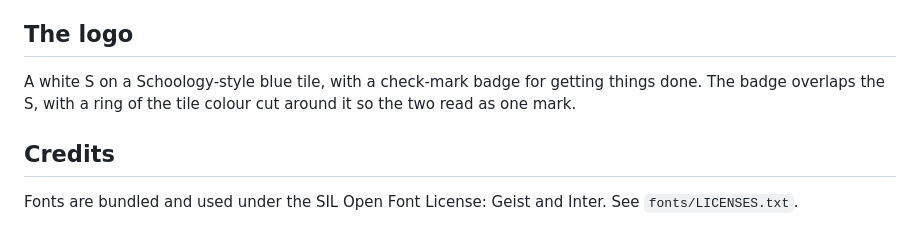
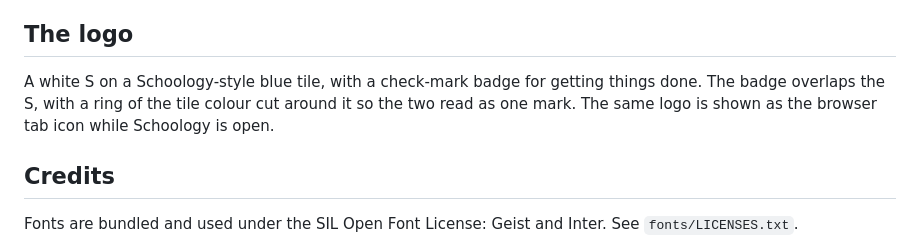
Before and after one commit to AdamAlaruri/Schoology-Overhaul, a Markdown page: README.md, the part around one of its changes. Drawn GitHub-style.

Commit message:
Add Updates and Appearance screenshots, show the logo as the Schoology tab icon

```diff
--- a/README.md
+++ b/README.md
@@ -141,7 +146,7 @@ Known limits: only the first page of each Schoology list is read, the calendar s
 
 ## The logo
 
-A white S on a Schoology-style blue tile, with a check-mark badge for getting things done. The badge overlaps the S, with a ring of the tile colour cut around it so the two read as one mark.
+A white S on a Schoology-style blue tile, with a check-mark badge for getting things done. The badge overlaps the S, with a ring of the tile colour cut around it so the two read as one mark. The same logo is shown as the browser tab icon while Schoology is open.
 
 ## Credits
 
```
Also changed, not shown: other parts of README.md (+5 -0 lines), docs/screenshots/appearance.png (added), docs/screenshots/updates.png (added), 3 other files.
